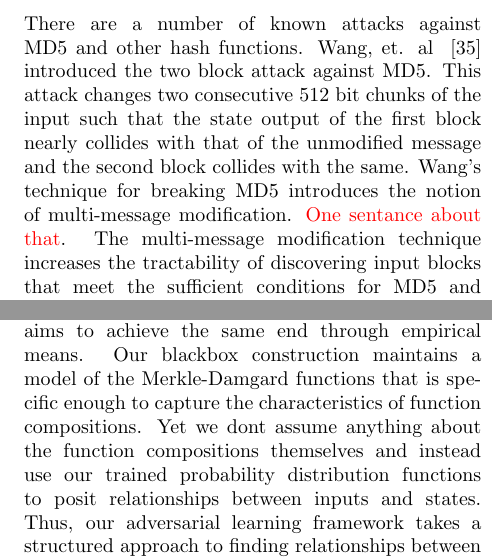
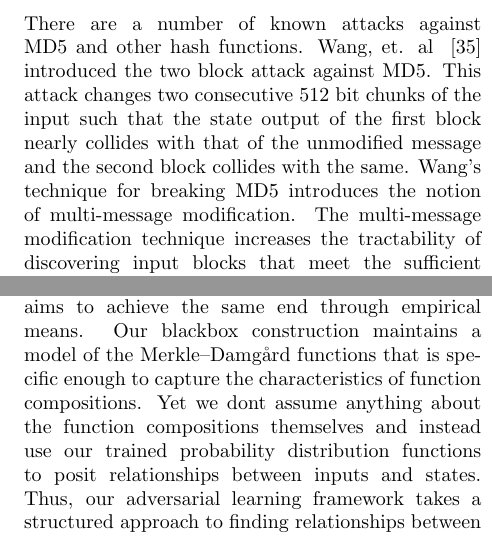
Before and after one commit to gangopad/hash-project, a LaTeX paper (paper/adversarial_hash.tex): two parts of the columns of page 12 of 19, joined at a grey line, cut so that both start at the same text. Compiled offline with pdfLaTeX; a LaTeX package or settings file that is missing is left out.

Commit message:
spelling

```diff
--- a/paper/adversarial_hash.tex
+++ b/paper/adversarial_hash.tex
@@ -974,10 +974,10 @@ Thus we have established a lower bound on the probability of a collision as a fu
 
 
 \subsection{Validating Adversarial Examples}
-There are a number of known attacks against MD5 and other hash functions. Wang, et. al ~\cite{wang2005break} introduced the two block attack against MD5. This attack changes two consecutive 512 bit chunks of the input such that the state output of the first block nearly collides with that of the unmodified message and the second block collides with the same. Wang's technique for breaking MD5 introduces the notion of multi-message modification. \textcolor{red}{One sentance about that}. The multi-message modification technique increases the tractability of discovering input blocks that meet the sufficient conditions for MD5 and leverage weaknesses in the function compositions of MD5. Similarly exploiting weaknesses in the internal state transitions in MD5, Klima ~\cite{klima2005finding} discovered a way to decrease the search space for MD5. These attacks and others which find collisions in hash functions are all premised on uncovering a set of sufficient conditions that any inputs that collide must meet.These collisions are always a function of the implementation of the particular function as outlined in Section \ref{sec:sufcond}.
+There are a number of known attacks against MD5 and other hash functions. Wang, et. al ~\cite{wang2005break} introduced the two block attack against MD5. This attack changes two consecutive 512 bit chunks of the input such that the state output of the first block nearly collides with that of the unmodified message and the second block collides with the same. Wang's technique for breaking MD5 introduces the notion of multi-message modification. The multi-message modification technique increases the tractability of discovering input blocks that meet the sufficient conditions for MD5 and leverage weaknesses in the function compositions of MD5. Similarly exploiting weaknesses in the internal state transitions in MD5, Klima ~\cite{klima2005finding} discovered a way to decrease the search space for MD5. These attacks and others which find collisions in hash functions are all premised on uncovering a set of sufficient conditions that any inputs that collide must meet.These collisions are always a function of the implementation of the particular function as outlined in Section \ref{sec:sufcond}.
 \\
 \\
-We note that domain based attacks mostly look to exploit weak function compositions in hash functions by finding adversarial examples that uncover such weaknesses. Our adversarial learning framework aims to achieve the same end through empirical means. Our blackbox construction maintains a model of the Merkle-Damgard functions that is specific enough to capture the characteristics of function compositions. Yet we dont assume anything about the function compositions themselves and instead use our trained probability distribution functions to posit relationships between inputs and states. Thus, our adversarial learning framework takes a structured approach to finding relationships between adversarial examples and weak function compositions across the class of Merkle-Damgard functions. Thereby, we converge to the same principles of the domain based approaches while maintaining the abstractness of the framework model.
+We note that domain based attacks mostly look to exploit weak function compositions in hash functions by finding adversarial examples that uncover such weaknesses. Our adversarial learning framework aims to achieve the same end through empirical means. Our blackbox construction maintains a model of the Merkle{\textendash}Damg\r{a}rd functions that is specific enough to capture the characteristics of function compositions. Yet we dont assume anything about the function compositions themselves and instead use our trained probability distribution functions to posit relationships between inputs and states. Thus, our adversarial learning framework takes a structured approach to finding relationships between adversarial examples and weak function compositions across the class of Merkle{\textendash}Damg\r{a}rd functions. Thereby, we converge to the same principles of the domain based approaches while maintaining the abstractness of the framework model.
 
 
 %-------------------------------------------------------------------------------
```
Also changed, not shown: paper/adversarial_hash.tex (2 more changed lines).
